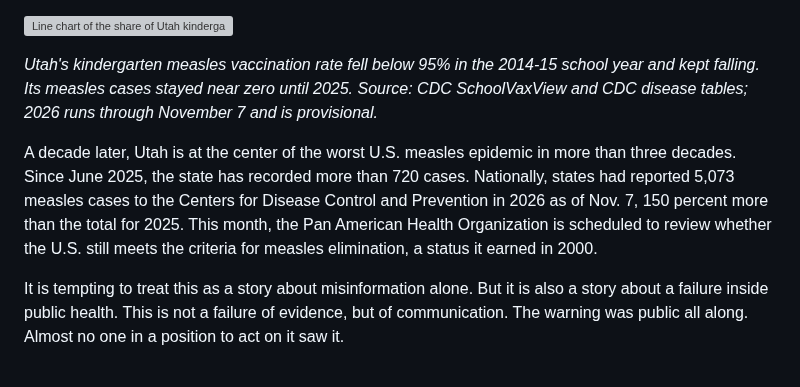
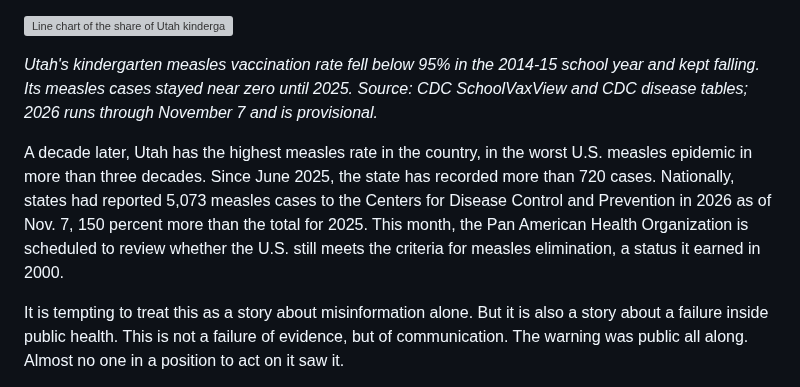
Before and after one commit to Data4ThePeople/DiseaseVaccinationMap, a Markdown page: posts/measles-public-data-warning/POST.md, the part around the change. Drawn GitHub-style; grey boxes are pictures that could not be loaded.

Commit message:
measles-public-data-warning: Utah has the highest measles rate, not the most cases
Co-Authored-By: Claude Opus 5.5 (1M context) <noreply@anthropic.com>

```diff
--- a/posts/measles-public-data-warning/POST.md
+++ b/posts/measles-public-data-warning/POST.md
@@ -26,7 +26,7 @@ By 2015, the share of Utah kindergartners vaccinated against measles had slipped
 
 *Utah's kindergarten measles vaccination rate fell below 95% in the 2014-15 school year and kept falling. Its measles cases stayed near zero until 2025. Source: CDC SchoolVaxView and CDC disease tables; 2026 runs through November 7 and is provisional.*
 
-A decade later, Utah is at the center of the worst U.S. measles epidemic in more than three decades.  Since June 2025, the state has recorded more than 720 cases. Nationally, states had reported 5,073 measles cases to the Centers for Disease Control and Prevention in 2026 as of Nov. 7, 150 percent more than the total for 2025.  This month, the Pan American Health Organization is scheduled to review whether the U.S. still meets the criteria for measles elimination, a status it earned in 2000.
+A decade later, Utah has the highest measles rate in the country, in the worst U.S. measles epidemic in more than three decades.  Since June 2025, the state has recorded more than 720 cases. Nationally, states had reported 5,073 measles cases to the Centers for Disease Control and Prevention in 2026 as of Nov. 7, 150 percent more than the total for 2025.  This month, the Pan American Health Organization is scheduled to review whether the U.S. still meets the criteria for measles elimination, a status it earned in 2000.
 
 It is tempting to treat this as a story about misinformation alone.  But it is also a story about a failure inside public health. This is not a failure of evidence, but of communication. The warning was public all along. Almost no one in a position to act on it saw it.
 
```
